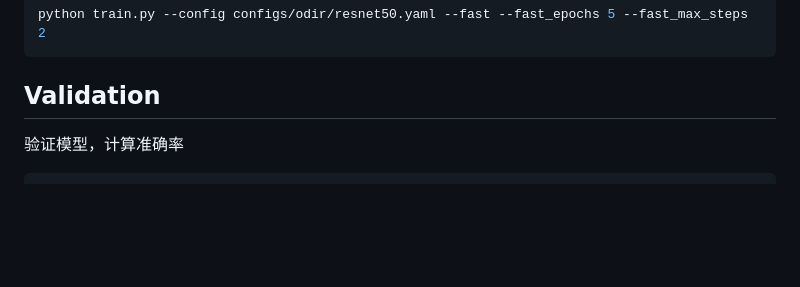
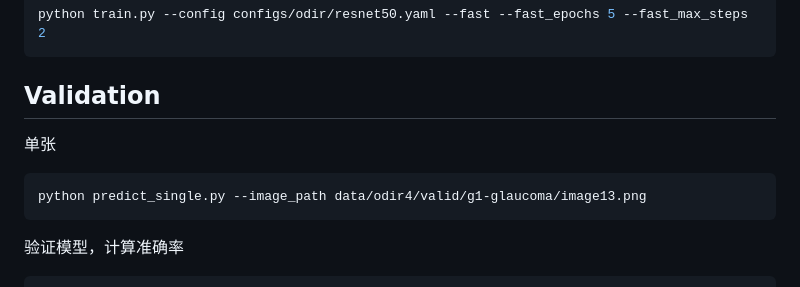
Before and after one commit to ZhixiaLin/odir-classification, a Markdown page: README.md, the part around the change. Drawn GitHub-style; blank space fills up the shorter version.

Commit message:
add predict_single

````diff
--- a/README.md
+++ b/README.md
@@ -70,6 +70,11 @@ python train.py --config configs/odir/resnet50.yaml --fast --fast_epochs 5 --fas
 
 ## Validation
 
+单张
+```bash
+python predict_single.py --image_path data/odir4/valid/g1-glaucoma/image13.png
+```
+
 验证模型，计算准确率
 ```
 python validate_by_category.py --config configs/odir/resnet50.yaml --ckpt_path checkpoints/resnet50-best.ckpt --mode accuracy_only
````
